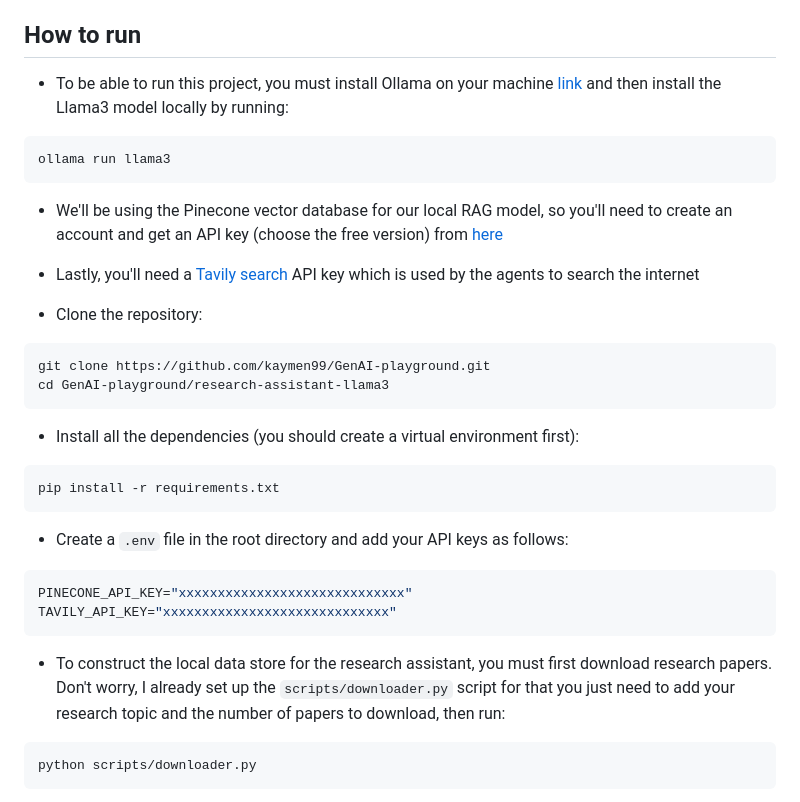
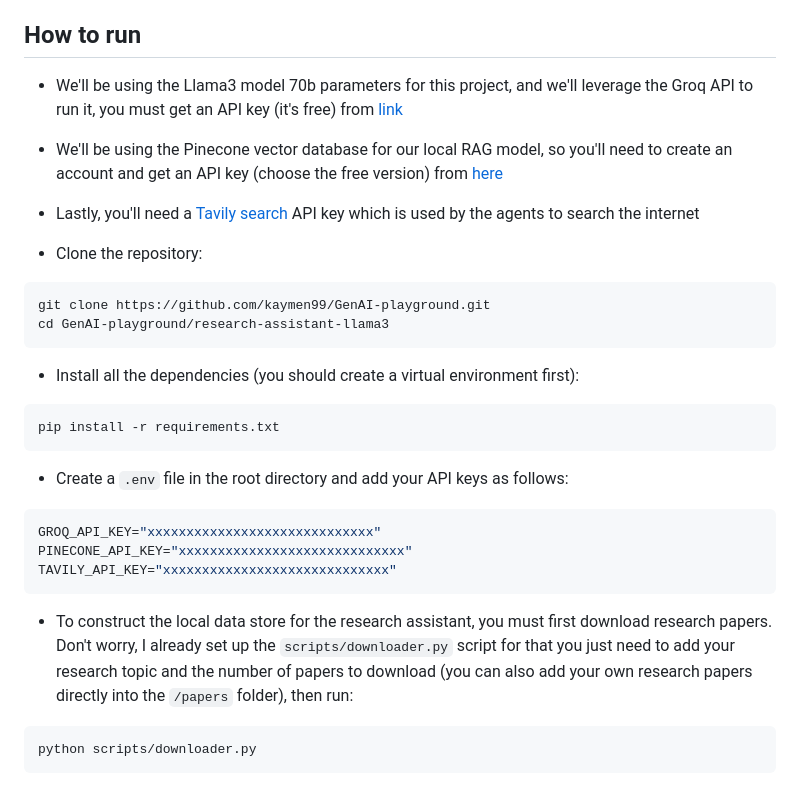
Before and after one commit to kaymen99/GenAI-playground, a Markdown page: research-assistant-llama3/README.md, the part around one of its changes. GitHub-like rendering.

````diff
--- a/research-assistant-llama3/README.md
+++ b/research-assistant-llama3/README.md
@@ -104,11 +106,7 @@ Let's explore how our local RAG system will operate. After the user asks his que
 
 ## How to run
 
-* To be able to run this project, you must install Ollama on your machine [link](https://ollama.com/download) and then install the Llama3 model locally by running:
-
-```bash
-ollama run llama3
-```
+* We'll be using the Llama3 model 70b parameters for this project, and we'll leverage the Groq API to run it, you must get an API key (it's free) from [link](https://wow.groq.com/)
 
 * We'll be using the Pinecone vector database for our local RAG model, so you'll need to create an account and get an API key (choose the free version) from [here](https://www.pinecone.io/)
 
@@ -130,11 +128,12 @@ pip install -r requirements.txt
 * Create a `.env` file in the root directory and add your API keys as follows:
 
 ```ini
+GROQ_API_KEY="xxxxxxxxxxxxxxxxxxxxxxxxxxxxx"
 PINECONE_API_KEY="xxxxxxxxxxxxxxxxxxxxxxxxxxxxx"
 TAVILY_API_KEY="xxxxxxxxxxxxxxxxxxxxxxxxxxxxx"
 ```
 
-* To construct the local data store for the research assistant, you must first download research papers. Don't worry, I already set up the `scripts/downloader.py` script for that you just need to add your research topic and the number of papers to download, then run:
+* To construct the local data store for the research assistant, you must first download research papers. Don't worry, I already set up the `scripts/downloader.py` script for that you just need to add your research topic and the number of papers to download (you can also add your own research papers directly into the `/papers` folder), then run:
 
 ```bash
 python scripts/downloader.py
````
Also changed, not shown: other parts of research-assistant-llama3/README.md (+4 -2 lines).
